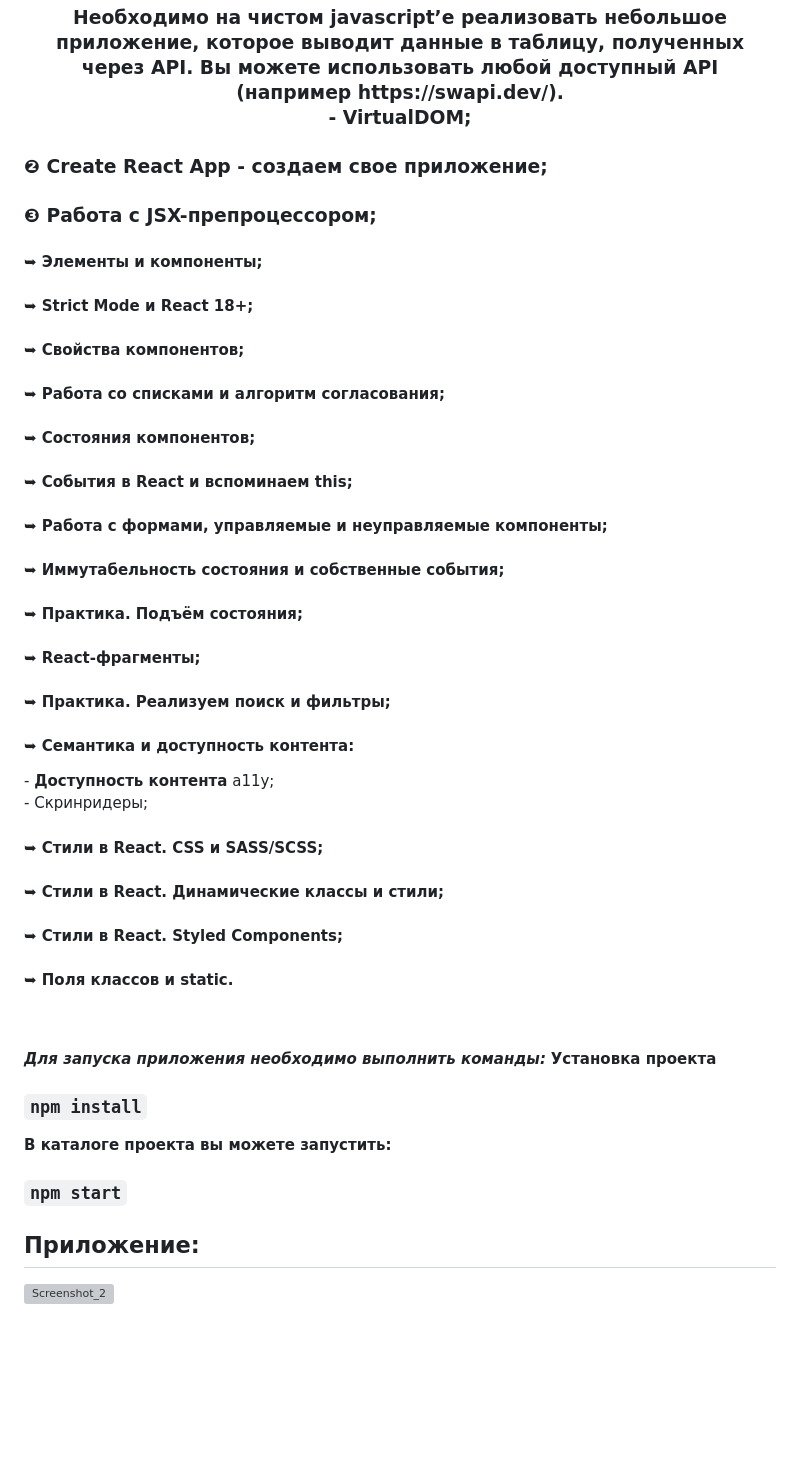
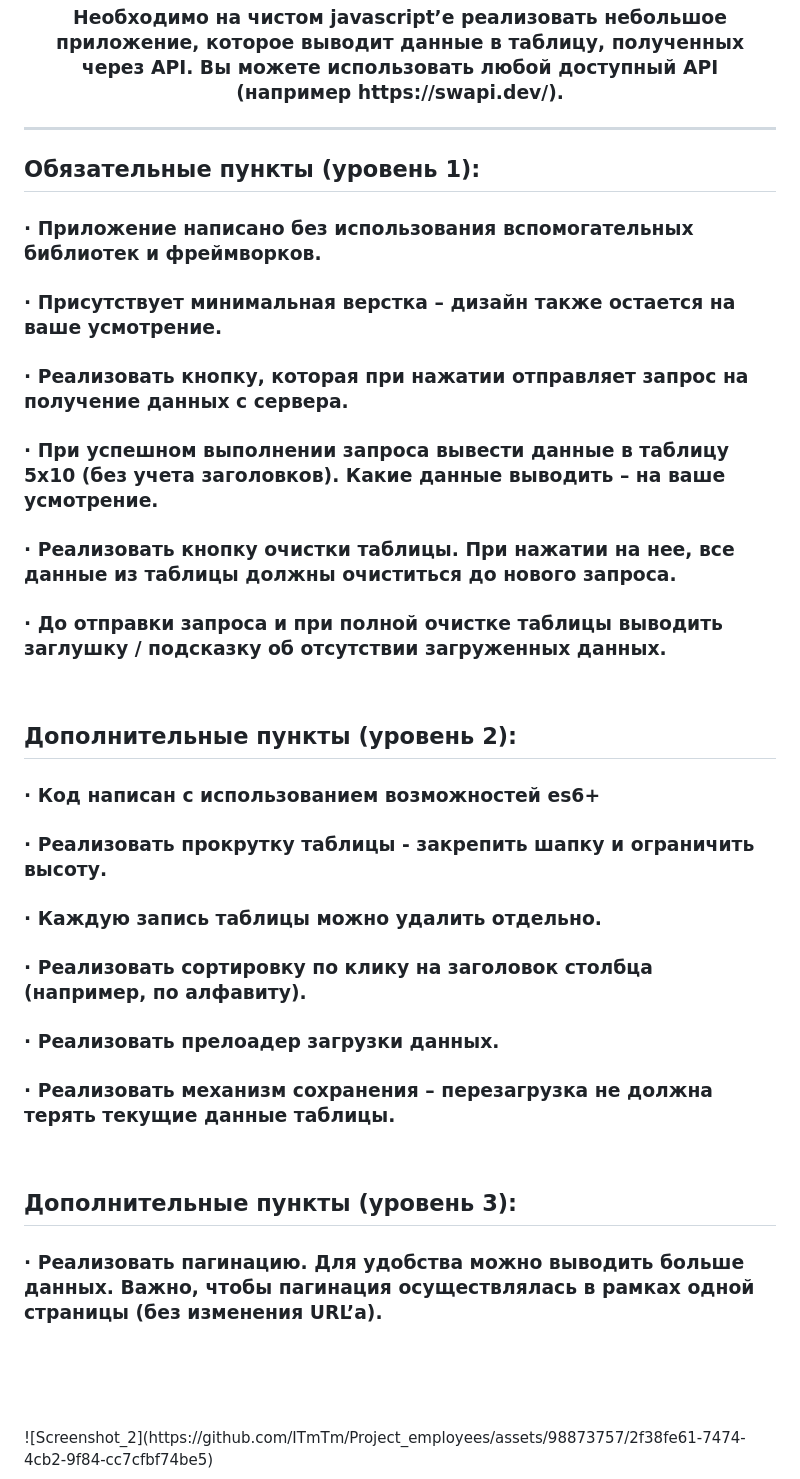
Before and after one commit to ITmTm/Form_get_swap, a Markdown page: README.md, the part around the change. Rendered like a GitHub page; blank space fills up the shorter version; grey boxes are pictures that could not be loaded.

Commit message:
Finished readme

````diff
--- a/README.md
+++ b/README.md
@@ -4,58 +4,33 @@
 <br>
 Необходимо на чистом javascript’e реализовать небольшое приложение, которое выводит данные в таблицу, полученных через API. Вы можете использовать любой доступный API (например https://swapi.dev/).
 
+<br>
+<hr>
+<h2 align="left"> Обязательные пункты (уровень 1):</h2>
+
+<h3> · Приложение написано без использования вспомогательных библиотек и фреймворков.</h3>
+<h3> · Присутствует минимальная верстка – дизайн также остается на ваше усмотрение.</h3>
+<h3> · Реализовать кнопку, которая при нажатии отправляет запрос на получение данных с сервера.</h3>
+<h3> · При успешном выполнении запроса вывести данные в таблицу 5х10 (без учета заголовков). Какие данные выводить – на ваше усмотрение.</h3>
+<h3> · Реализовать кнопку очистки таблицы. При нажатии на нее, все данные из таблицы должны очиститься до нового запроса.</h3>
+<h3> · До отправки запроса и при полной очистке таблицы выводить заглушку / подсказку об отсутствии загруженных данных.</h3>
+<br>
+
+<h2 align="left"> Дополнительные пункты (уровень 2):</h2>
+
+<h3> · Код написан с использованием возможностей es6+</h3>
+<h3> · Реализовать прокрутку таблицы - закрепить шапку и ограничить высоту.</h3>
+<h3> · Каждую запись таблицы можно удалить отдельно.</h3>
+<h3> · Реализовать сортировку по клику на заголовок столбца (например, по алфавиту).</h3>
+<h3> · Реализовать прелоадер загрузки данных.</h3>
+<h3> · Реализовать механизм сохранения – перезагрузка не должна терять текущие данные таблицы.</h3>
+<br>
+
+<h2 align="left"> Дополнительные пункты (уровень 3):</h2>
+<h3> · Реализовать пагинацию. Для удобства можно выводить больше данных. Важно, чтобы пагинация осуществлялась в рамках одной страницы (без изменения URL’a).</h3>
 
 <br>
-- VirtualDOM;
-<h3 align="left">&#10103; Create React App - создаем свое приложение;</h3>
-
-<h3 align="left">&#10104; Работа с JSX-препроцессором;</h3>
-
-<h4>&#10149; Элементы и компоненты;</h4>
-
-<h4>&#10149; Strict Mode и React 18+;</h4>
-
-<h4>&#10149; Свойства компонентов;</h4>
-
-<h4>&#10149; Работа со списками и алгоритм согласования;</h4>
-
-<h4>&#10149; Состояния компонентов;</h4>
-
-<h4>&#10149; События в React и вспоминаем this;</h4>
-
-<h4>&#10149; Работа с формами, управляемые и неуправляемые компоненты;</h4>
-
-<h4>&#10149; Иммутабельность состояния и собственные события;</h4>
-
-<h4>&#10149; Практика. Подъём состояния;</h4>
-
-<h4>&#10149; React-фрагменты;</h4>
-
-<h4>&#10149; Практика. Реализуем поиск и фильтры;</h4>
-
-<h4>&#10149; Семантика и доступность контента:</h4>
-  - <b>Доступность контента</b> a11y;
-  <br>
-  - Скринридеры;
-
-<h4>&#10149; Стили в React. CSS и SASS/SCSS;</h4>
-
-<h4>&#10149; Стили в React. Динамические классы и стили;</h4>
-
-<h4>&#10149; Стили в React. Styled Components;</h4>
-
-<h4>&#10149; Поля классов и static.</h4>
 <br>
 <br>
-
-***Для запуска приложения необходимо выполнить команды:***
-**Установка проекта**
-
-### ```npm install```
-
-**В каталоге проекта вы можете запустить:**
-
-### ```npm start```
-
-## Приложение:
+<br>
 ![Screenshot_2](https://github.com/ITmTm/Project_employees/assets/98873757/2f38fe61-7474-4cb2-9f84-cc7cfbf74be5)
````
